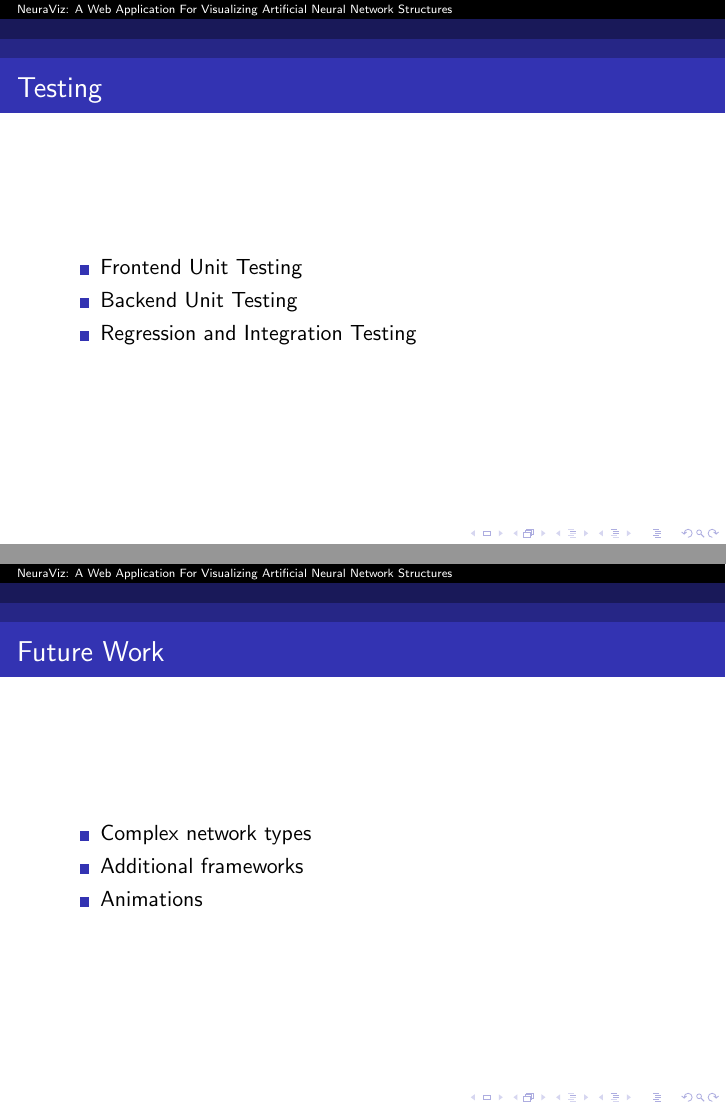
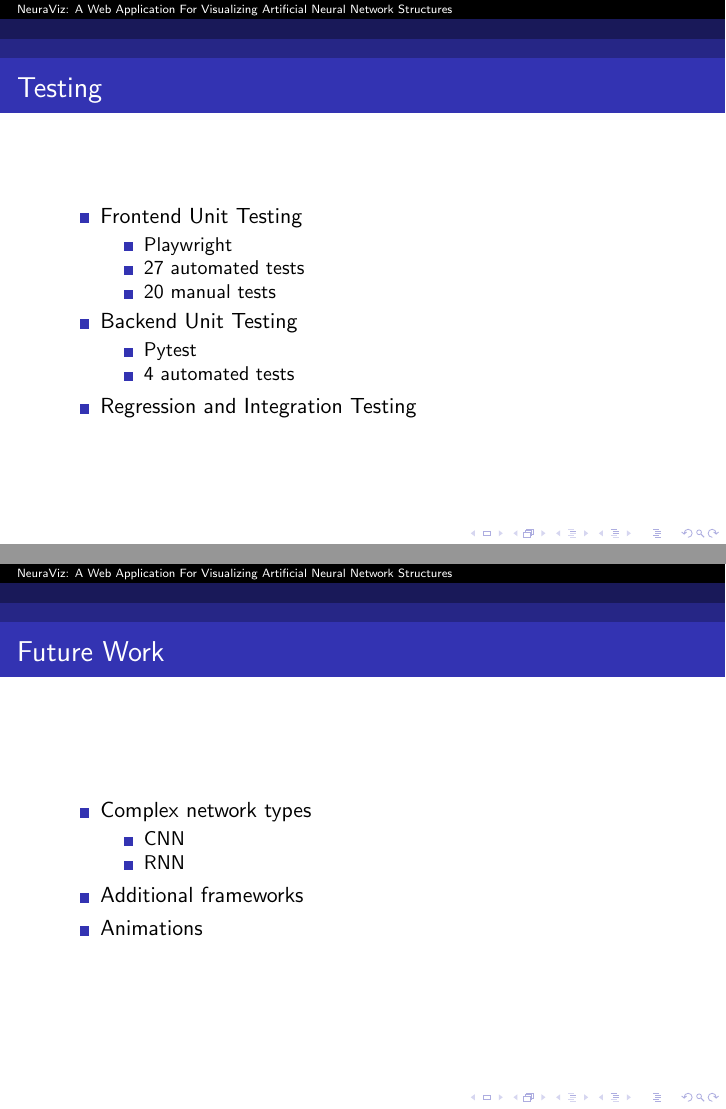
Before and after one commit to Bennett-Wendorf/NeuraViz, LaTeX slides (report/presentation/presentation.tex): pages 36 and 44 of 46, joined at a grey line. The pictures show the PDF file report/presentation/presentation.pdf that the author committed with the source.

Commit message:
Updated slide notes

```diff
--- a/report/presentation/presentation.tex
+++ b/report/presentation/presentation.tex
@@ -250,8 +250,17 @@
 \begin{frame}
     \frametitle{Testing}
     \begin{itemize}
-        \item Frontend Unit Testing \pause
-        \item Backend Unit Testing \pause
+        \item Frontend Unit Testing
+            \begin{itemize}
+                \item Playwright
+                \item 27 automated tests
+                \item 20 manual tests
+            \end{itemize} \pause
+        \item Backend Unit Testing
+            \begin{itemize}
+                \item Pytest
+                \item 4 automated tests
+            \end{itemize} \pause
         \item Regression and Integration Testing
     \end{itemize}
 \end{frame}
@@ -291,7 +300,11 @@
 \begin{frame}
     \frametitle{Future Work}
     \begin{itemize}
-        \item Complex network types \pause
+        \item Complex network types
+            \begin{itemize}
+                \item CNN
+                \item RNN
+            \end{itemize} \pause
         \item Additional frameworks \pause
         \item Animations
     \end{itemize}
```
Also changed, not shown: report/presentation/presentation.pdf, report/presentation/presentation.tex (26 more changed lines), 1 other file.
